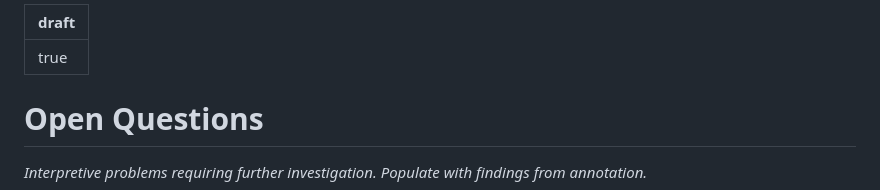
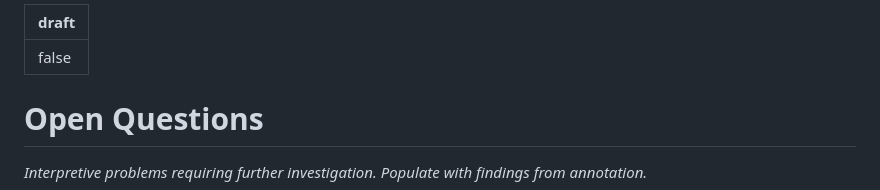
Before and after one commit to ashitaka-emishi/lincoln-metaphor-analysis, a Markdown page: synthesis/open_questions.md, the part around the change. GitHub-like rendering.

Commit message:
Mark open_questions.md draft: false — content complete
Co-Authored-By: Claude Sonnet 4.6 <noreply@anthropic.com>

```diff
--- a/synthesis/open_questions.md
+++ b/synthesis/open_questions.md
@@ -1,5 +1,5 @@
 ---
-draft: true
+draft: false
 ---
 
 # Open Questions
```
